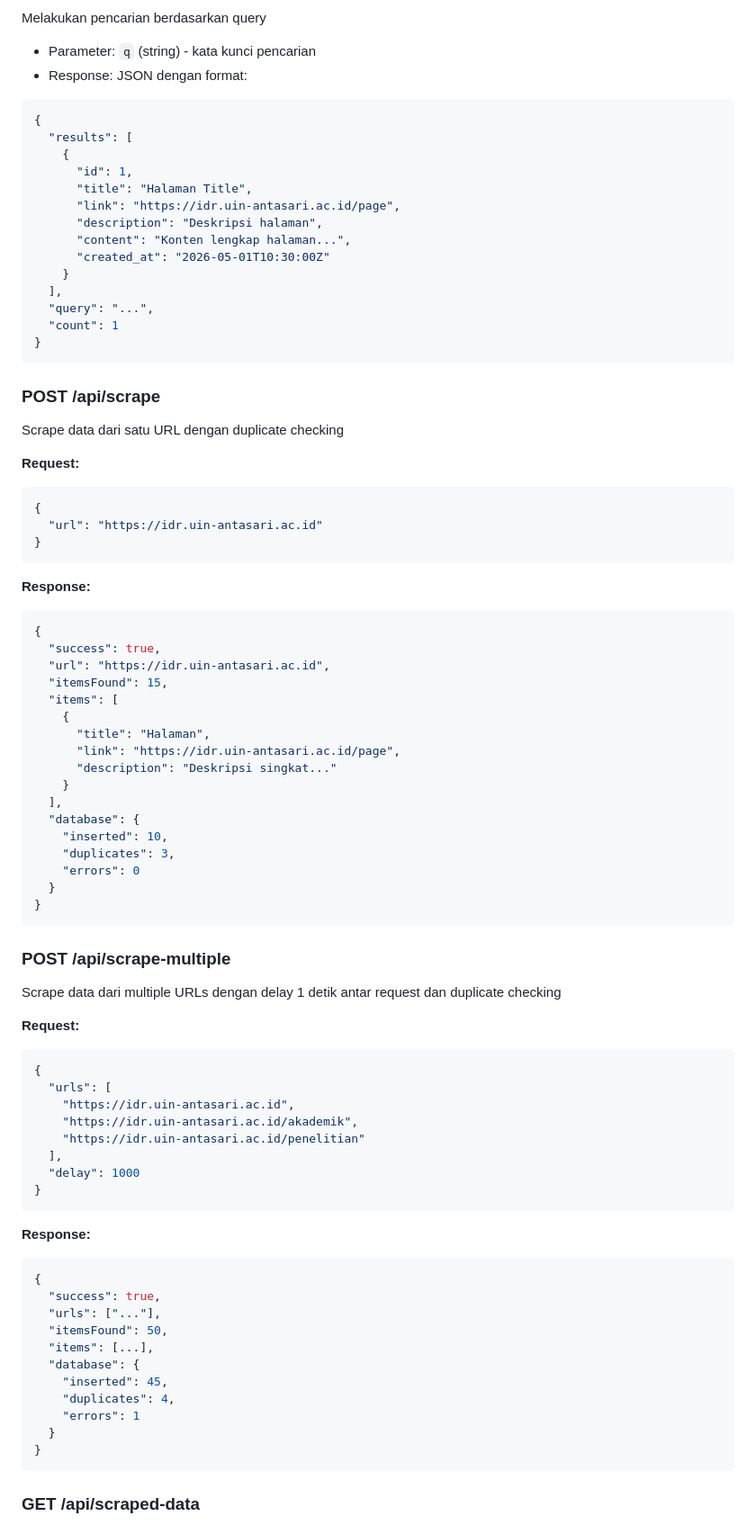
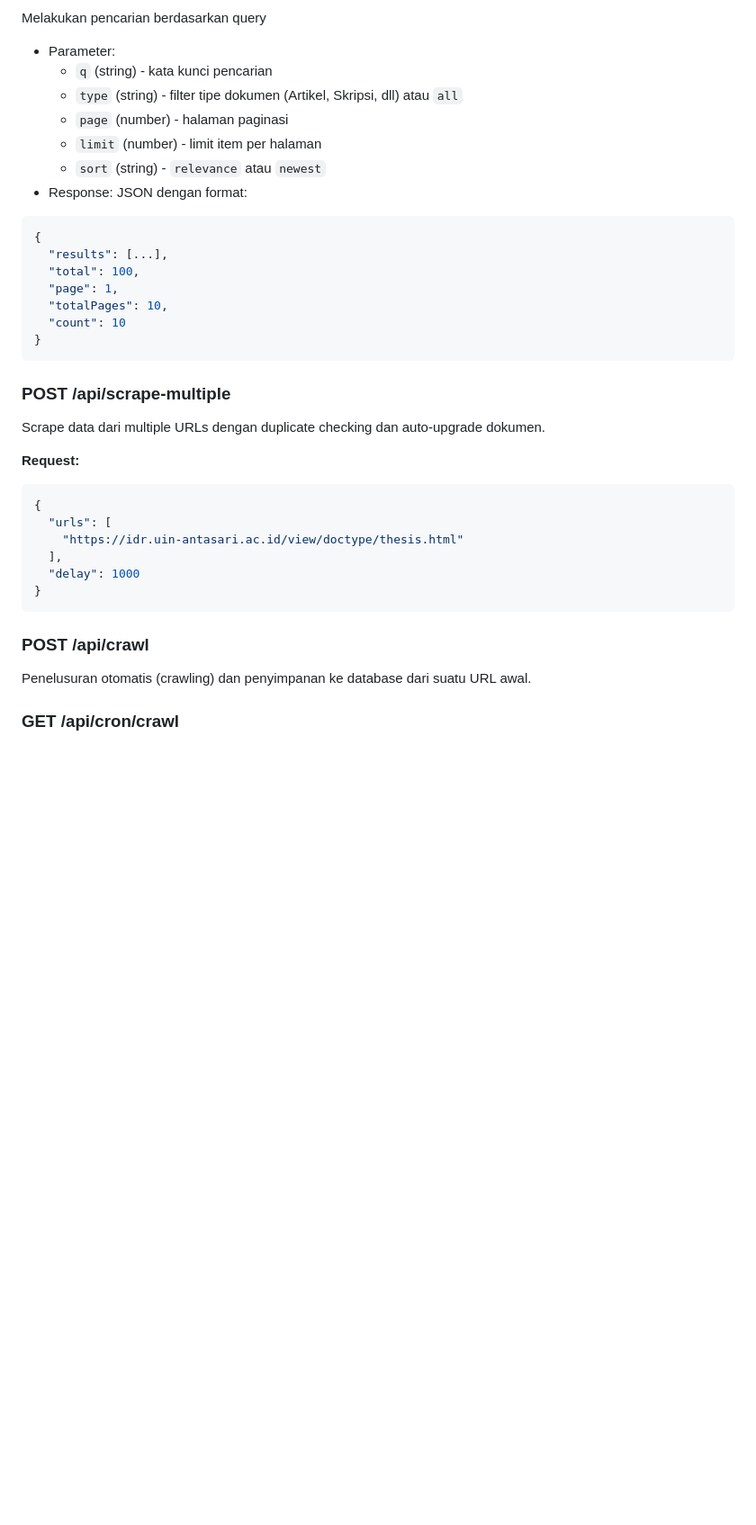
Before and after one commit to mymn-fy/idr-uin-min, a Markdown page: README.md, the part around one of its changes. Shown at 90% size. Drawn GitHub-style; blank space fills up the shorter version.

````diff
--- a/README.md
+++ b/README.md
@@ -76,92 +87,42 @@ Menampilkan homepage dengan form pencarian
 
 Melakukan pencarian berdasarkan query
 
-- Parameter: `q` (string) - kata kunci pencarian
+- Parameter:
+  - `q` (string) - kata kunci pencarian
+  - `type` (string) - filter tipe dokumen (Artikel, Skripsi, dll) atau `all`
+  - `page` (number) - halaman paginasi
+  - `limit` (number) - limit item per halaman
+  - `sort` (string) - `relevance` atau `newest`
 - Response: JSON dengan format:
 
 ```json
 {
-  "results": [
-    {
-      "id": 1,
-      "title": "Halaman Title",
-      "link": "https://idr.uin-antasari.ac.id/page",
-      "description": "Deskripsi halaman",
-      "content": "Konten lengkap halaman...",
-      "created_at": "2026-05-01T10:30:00Z"
-    }
-  ],
-  "query": "...",
-  "count": 1
-}
-```
-
-### POST /api/scrape
-
-Scrape data dari satu URL dengan duplicate checking
-
-**Request:**
-
-```json
-{
-  "url": "https://idr.uin-antasari.ac.id"
-}
-```
-
-**Response:**
-
-```json
-{
-  "success": true,
-  "url": "https://idr.uin-antasari.ac.id",
-  "itemsFound": 15,
-  "items": [
-    {
-      "title": "Halaman",
-      "link": "https://idr.uin-antasari.ac.id/page",
-      "description": "Deskripsi singkat..."
-    }
-  ],
-  "database": {
-    "inserted": 10,
-    "duplicates": 3,
-    "errors": 0
-  }
+  "results": [...],
+  "total": 100,
+  "page": 1,
+  "totalPages": 10,
+  "count": 10
 }
 ```
 
 ### POST /api/scrape-multiple
 
-Scrape data dari multiple URLs dengan delay 1 detik antar request dan duplicate checking
+Scrape data dari multiple URLs dengan duplicate checking dan auto-upgrade dokumen.
 
 **Request:**
 
 ```json
 {
   "urls": [
-    "https://idr.uin-antasari.ac.id",
-    "https://idr.uin-antasari.ac.id/akademik",
-    "https://idr.uin-antasari.ac.id/penelitian"
+    "https://idr.uin-antasari.ac.id/view/doctype/thesis.html"
   ],
   "delay": 1000
 }
 ```
 
-**Response:**
+### POST /api/crawl
 
-```json
-{
-  "success": true,
-  "urls": ["..."],
-  "itemsFound": 50,
-  "items": [...],
-  "database": {
-    "inserted": 45,
-    "duplicates": 4,
-    "errors": 1
-  }
-}
-```
+Penelusuran otomatis (crawling) dan penyimpanan ke database dari suatu URL awal.
 
-### GET /api/scraped-data
+### GET /api/cron/crawl
 
````
Also changed, not shown: other parts of README.md (+49 -247 lines).
